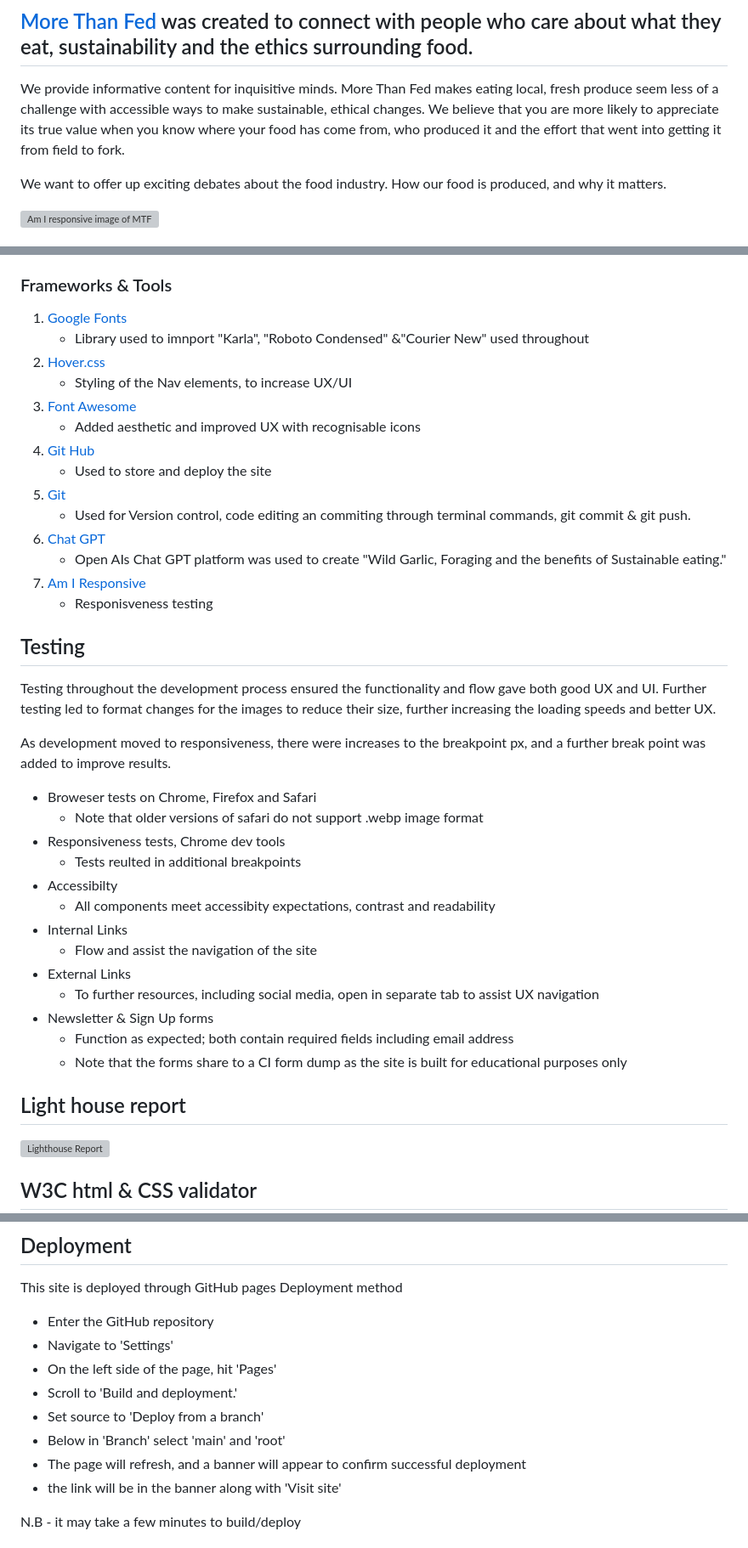
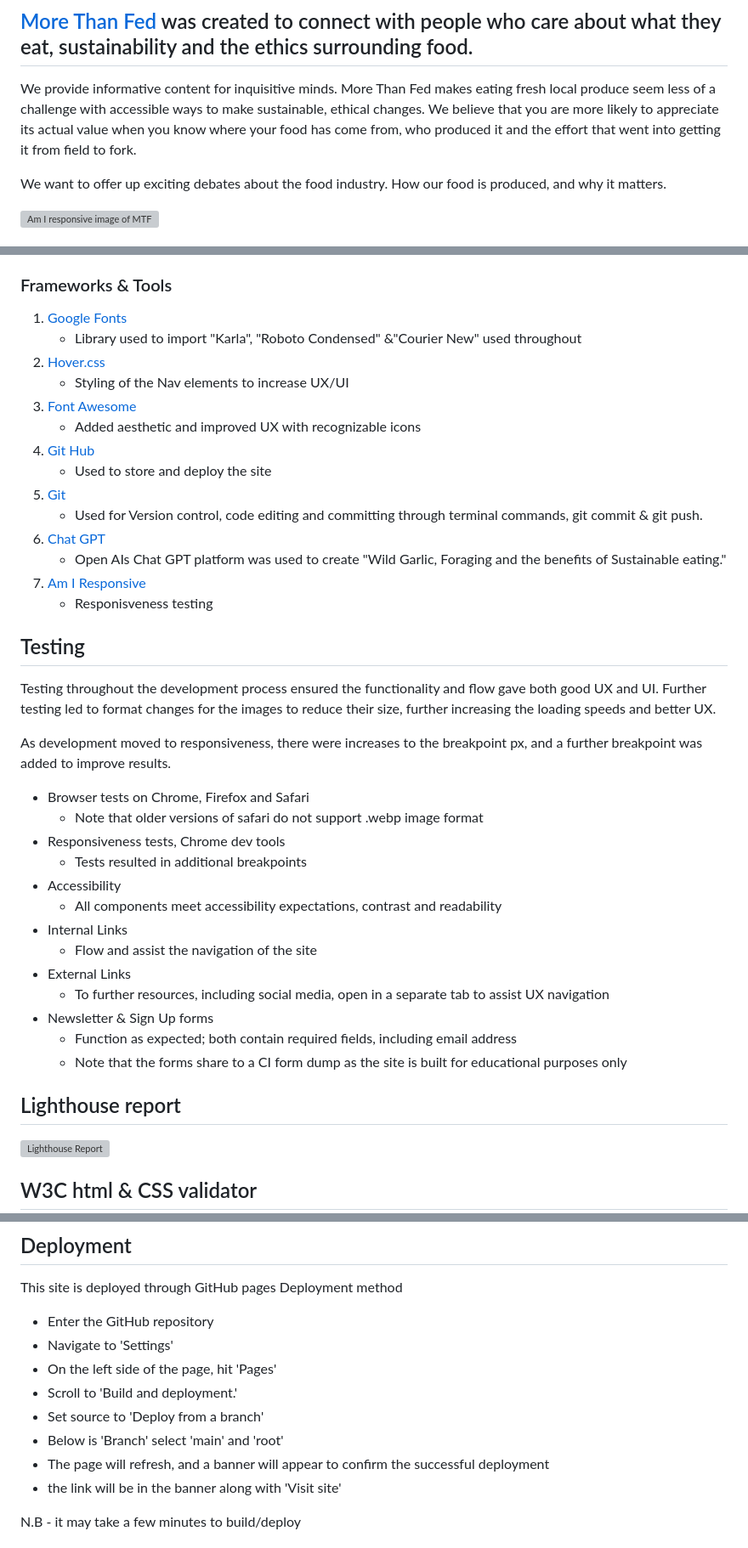
Before and after one commit to JonnyDavison/MoreThanFed, a Markdown page: README.md, 3 parts joined by grey strips. Shown at 85% size. Rendered like a GitHub page; grey boxes are pictures that could not be loaded.

Commit message:
README.md content updated corrections

```diff
--- a/README.md
+++ b/README.md
@@ -4,7 +4,7 @@
 [Visit Repository](https://github.com/JonnyDavison/MoreThanFed)
 
 ## [More Than Fed](https://jonnydavison.github.io/MoreThanFed/index.html) was created to connect with people who care about what they eat, sustainability and the ethics surrounding food.
-We provide informative content for inquisitive minds. More Than Fed makes eating local, fresh produce seem less of a challenge with accessible ways to make sustainable, ethical changes. We believe that you are more likely to appreciate its true value when you know where your food has come from, who produced it and the effort that went into getting it from field to fork.
+We provide informative content for inquisitive minds. More Than Fed makes eating fresh local produce seem less of a challenge with accessible ways to make sustainable, ethical changes. We believe that you are more likely to appreciate its actual value when you know where your food has come from, who produced it and the effort that went into getting it from field to fork.
 
 We want to offer up exciting debates about the food industry. How our food is produced, and why it matters.
 
@@ -70,15 +70,15 @@ The features added have been done to encourage excellent user experience, ease o
 
 ### Frameworks & Tools
 1. [Google Fonts](https://fonts.google.com/about)
-     - Library used to imnport "Karla", "Roboto Condensed" &"Courier New" used throughout
+     - Library used to import "Karla", "Roboto Condensed" &"Courier New" used throughout
 2. [Hover.css](https://www.w3schools.com/cssref/sel_hover.php)
-    - Styling of the Nav elements, to increase UX/UI
+    - Styling of the Nav elements to increase UX/UI
 3. [Font Awesome](https://fontawesome.com/)
-    - Added aesthetic and improved UX with recognisable icons
+    - Added aesthetic and improved UX with recognizable icons
 4. [Git Hub](https://github.com/JonnyDavison/MoreThanFed)
     - Used to store and deploy the site
 5. [Git](https://www.gitpod.io/)
-    - Used for Version control, code editing an commiting through terminal commands, git commit & git push.
+    - Used for Version control, code editing and committing through terminal commands, git commit & git push.
 6. [Chat GPT](https://openai.com/blog/chatgpt/)
     - Open AIs Chat GPT platform was used to create "Wild Garlic, Foraging and the benefits of Sustainable eating."
 7. [Am I Responsive](https://ui.dev/amiresponsive)
@@ -89,24 +89,24 @@ The features added have been done to encourage excellent user experience, ease o
 ## Testing
 Testing throughout the development process ensured the functionality and flow gave both good UX and UI. Further testing led to format changes for the images to reduce their size, further increasing the loading speeds and better UX.
 
-As development moved to responsiveness, there were increases to the breakpoint px, and a further break point was added to improve results.
+As development moved to responsiveness, there were increases to the breakpoint px, and a further breakpoint was added to improve results.
 
-- Broweser tests on Chrome, Firefox and Safari
+- Browser tests on Chrome, Firefox and Safari
     - Note that older versions of safari do not support .webp image format
 - Responsiveness tests, Chrome dev tools
-    - Tests reulted in additional breakpoints
--  Accessibilty
-    - All components meet accessibity expectations, contrast and readability
+    - Tests resulted in additional breakpoints
+-  Accessibility
+    - All components meet accessibility expectations, contrast and readability
 - Internal Links
     - Flow and assist the navigation of the site
 - External Links
-    - To further resources, including social media, open in separate tab to assist UX navigation
+    - To further resources, including social media, open in a separate tab to assist UX navigation
 - Newsletter & Sign Up forms
-    - Function as expected; both contain required fields including email address
+    - Function as expected; both contain required fields, including email address
     - Note that the forms share to a CI form dump as the site is built for educational purposes only
 
 
-## Light house report
+## Lighthouse report
 ![Lighthouse Report](images/mtflighthouse.webp)
 
 
@@ -139,8 +139,8 @@ Deployment method
 - On the left side of the page, hit 'Pages'
 - Scroll to 'Build and deployment.'
 - Set source to 'Deploy from a branch'
-- Below in 'Branch' select 'main' and 'root'
-- The page will refresh, and a banner will appear to confirm successful deployment
+- Below is 'Branch' select 'main' and 'root'
+- The page will refresh, and a banner will appear to confirm the successful deployment
 - the link will be in the banner along with 'Visit site'
 
 N.B - it may take a few minutes to build/deploy
```
Also changed, not shown: other parts of README.md (+1 -1 lines).
